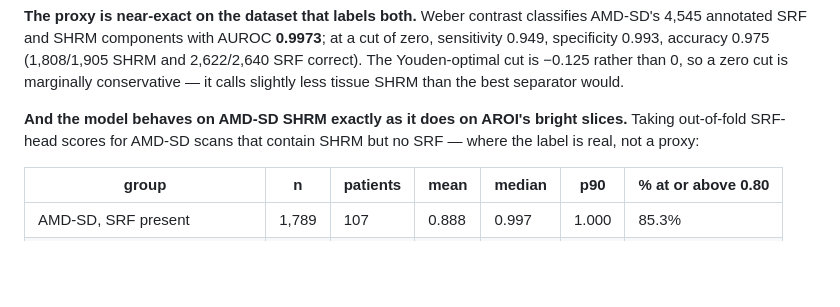
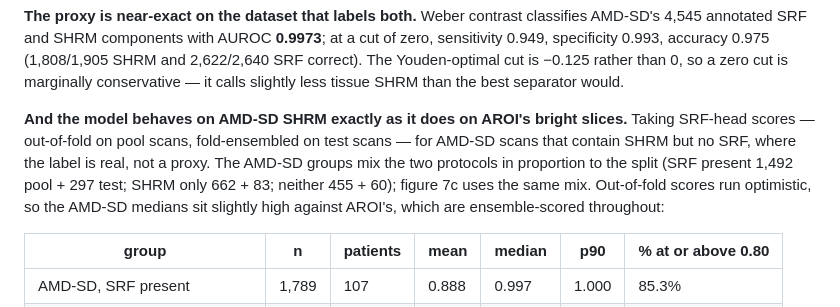
Before and after one commit to cpu-espiritu/retfound-biomarker-classifier, a Markdown page: RESULTS.md, the part around the change. Rendered like a GitHub page; blank space fills up the shorter version.

Commit message:
§5 SHRM groups: state the scoring protocol mix (out-of-fold pool, ensembled test)

```diff
--- a/RESULTS.md
+++ b/RESULTS.md
@@ -516,8 +516,11 @@ correct). The Youden-optimal cut is −0.125 rather than 0, so a zero cut is mar
 conservative — it calls slightly less tissue SHRM than the best separator would.
 
 **And the model behaves on AMD-SD SHRM exactly as it does on AROI's bright slices.** Taking
-out-of-fold SRF-head scores for AMD-SD scans that contain SHRM but no SRF — where the label
-is real, not a proxy:
+SRF-head scores — out-of-fold on pool scans, fold-ensembled on test scans — for AMD-SD scans
+that contain SHRM but no SRF, where the label is real, not a proxy. The AMD-SD groups mix the
+two protocols in proportion to the split (SRF present 1,492 pool + 297 test; SHRM only 662 +
+83; neither 455 + 60); figure 7c uses the same mix. Out-of-fold scores run optimistic, so the
+AMD-SD medians sit slightly high against AROI's, which are ensemble-scored throughout:
 
 | group                          | n     | patients | mean      | median    | p90   | % at or above 0.80 |
 | ------------------------------ | ----- | -------- | --------- | --------- | ----- | ------------------ |
```
